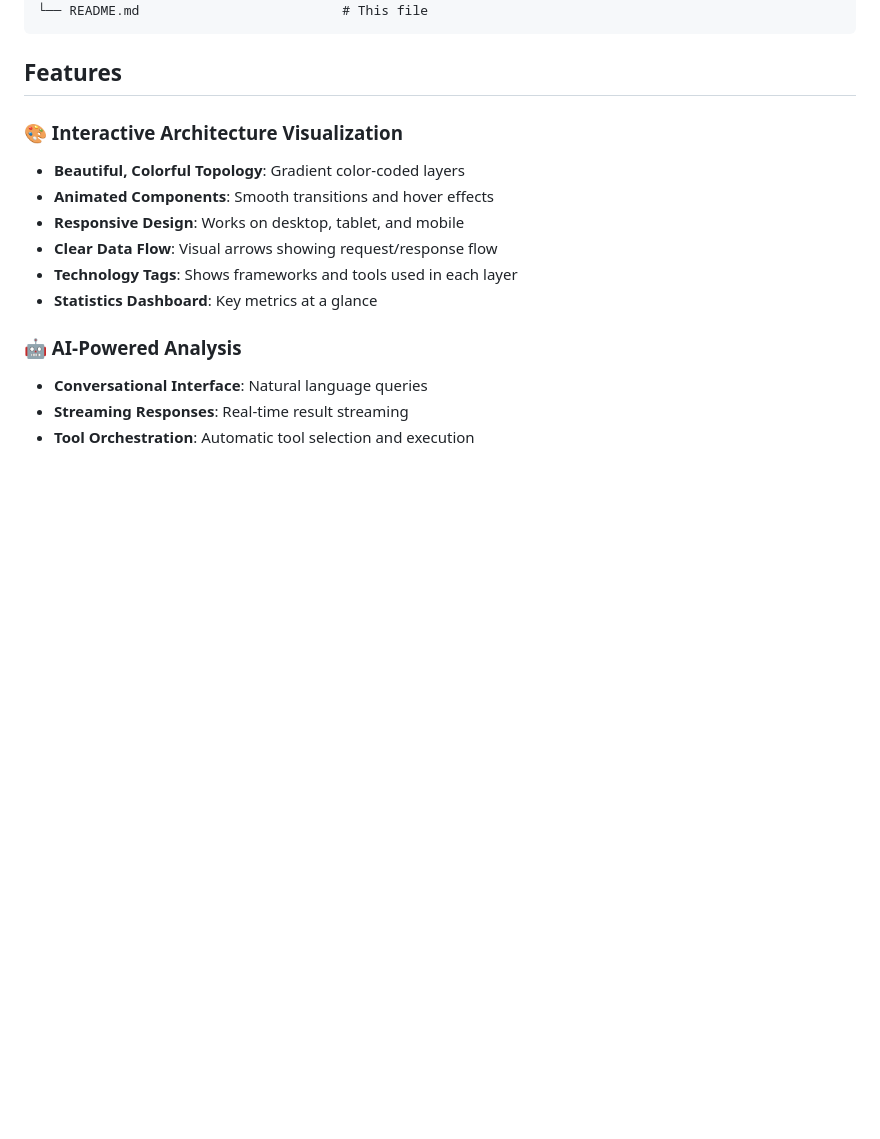
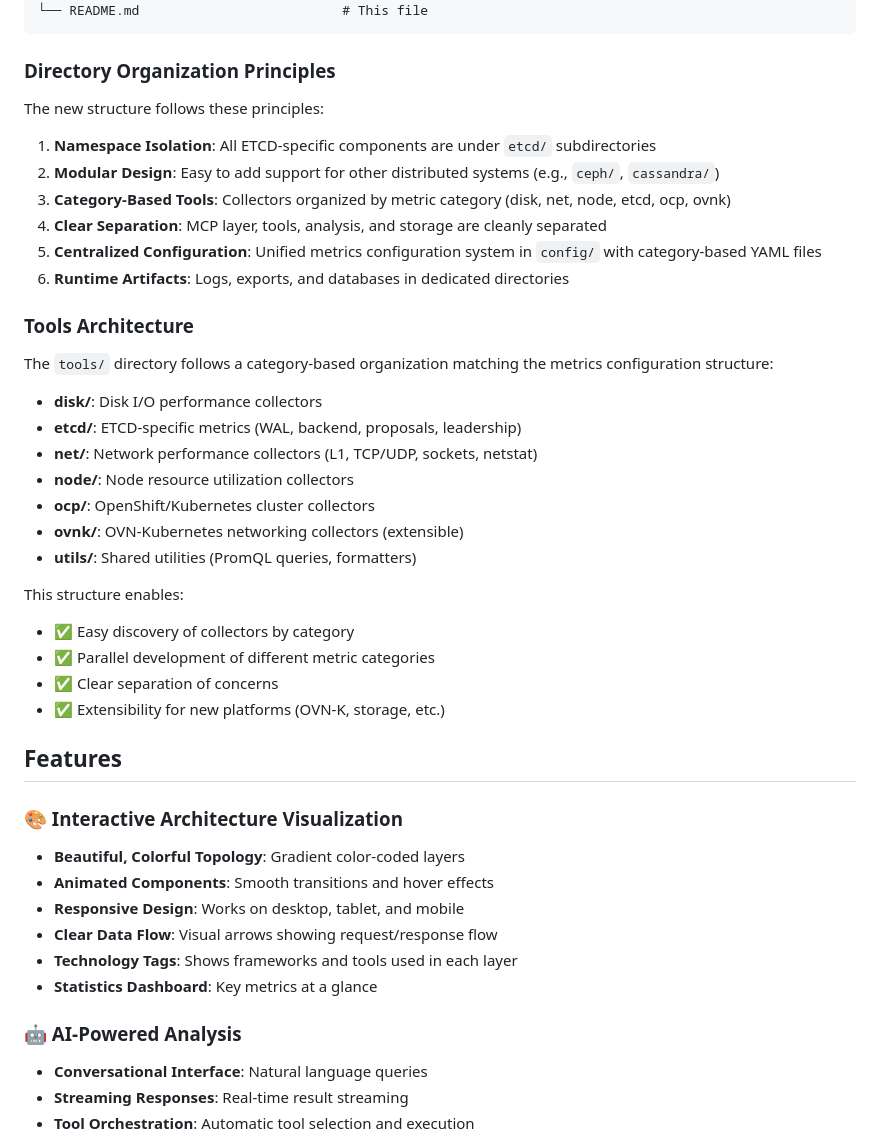
Before and after one commit to liqcui/ocp-benchmark-analyzer, a Markdown page: mcp/etcd/README.md, the part around one of its changes. GitHub-like rendering; blank space fills up the shorter version.

````diff
--- a/mcp/etcd/README.md
+++ b/mcp/etcd/README.md
@@ -232,6 +279,35 @@ etcd-analyzer/
 ├── pyproject.toml                     # Python project configuration
 └── README.md                          # This file
 ```
+
+### Directory Organization Principles
+
+The new structure follows these principles:
+
+1. **Namespace Isolation**: All ETCD-specific components are under `etcd/` subdirectories
+2. **Modular Design**: Easy to add support for other distributed systems (e.g., `ceph/`, `cassandra/`)
+3. **Category-Based Tools**: Collectors organized by metric category (disk, net, node, etcd, ocp, ovnk)
+4. **Clear Separation**: MCP layer, tools, analysis, and storage are cleanly separated
+5. **Centralized Configuration**: Unified metrics configuration system in `config/` with category-based YAML files
+6. **Runtime Artifacts**: Logs, exports, and databases in dedicated directories
+
+### Tools Architecture
+
+The `tools/` directory follows a category-based organization matching the metrics configuration structure:
+
+- **disk/**: Disk I/O performance collectors
+- **etcd/**: ETCD-specific metrics (WAL, backend, proposals, leadership)
+- **net/**: Network performance collectors (L1, TCP/UDP, sockets, netstat)
+- **node/**: Node resource utilization collectors
+- **ocp/**: OpenShift/Kubernetes cluster collectors
+- **ovnk/**: OVN-Kubernetes networking collectors (extensible)
+- **utils/**: Shared utilities (PromQL queries, formatters)
+
+This structure enables:
+- ✅ Easy discovery of collectors by category
+- ✅ Parallel development of different metric categories
+- ✅ Clear separation of concerns
+- ✅ Extensibility for new platforms (OVN-K, storage, etc.)
 
 ## Features
 
````
Also changed, not shown: other parts of mcp/etcd/README.md (+111 -64 lines).
